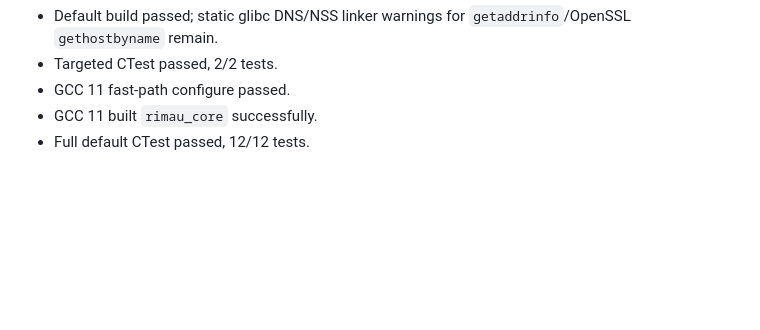
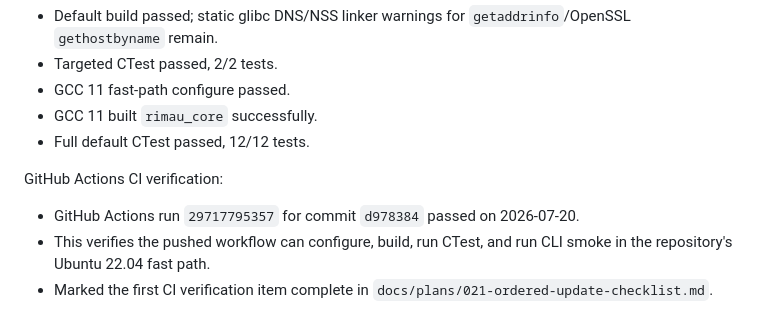
Before and after one commit to asklinux/riwau-webserver, a Markdown page: docs/PROGRESS.md, the part around the change. Rendered like a GitHub page; blank space fills up the shorter version.

Commit message:
Document passing CI verification

```diff
--- a/docs/PROGRESS.md
+++ b/docs/PROGRESS.md
@@ -1310,3 +1310,9 @@ Result:
 - GCC 11 fast-path configure passed.
 - GCC 11 built `rimau_core` successfully.
 - Full default CTest passed, 12/12 tests.
+
+GitHub Actions CI verification:
+
+- GitHub Actions run `29717795357` for commit `d978384` passed on 2026-07-20.
+- This verifies the pushed workflow can configure, build, run CTest, and run CLI smoke in the repository's Ubuntu 22.04 fast path.
+- Marked the first CI verification item complete in `docs/plans/021-ordered-update-checklist.md`.
```
Also changed, not shown: docs/plans/021-ordered-update-checklist.md (+2 -2 lines).
